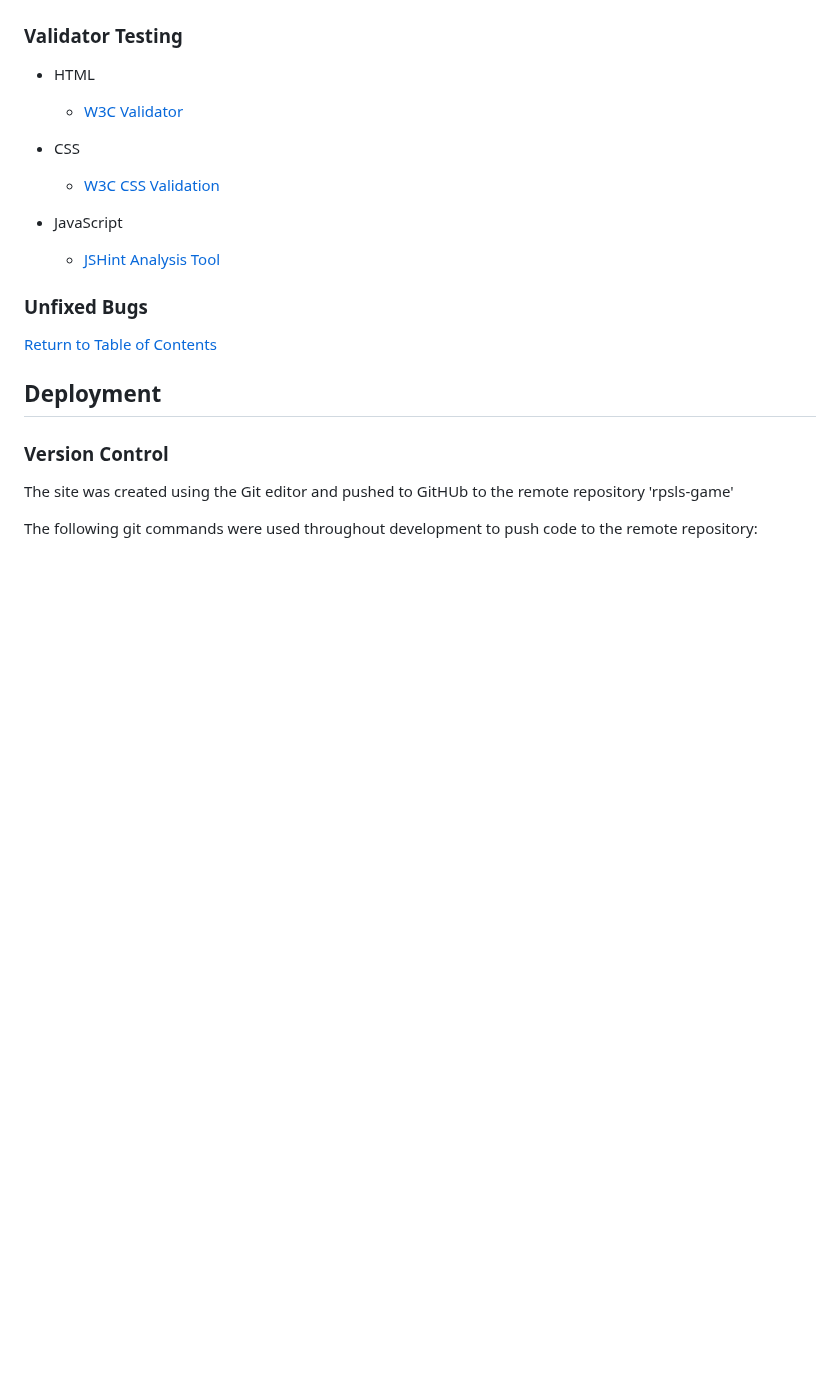
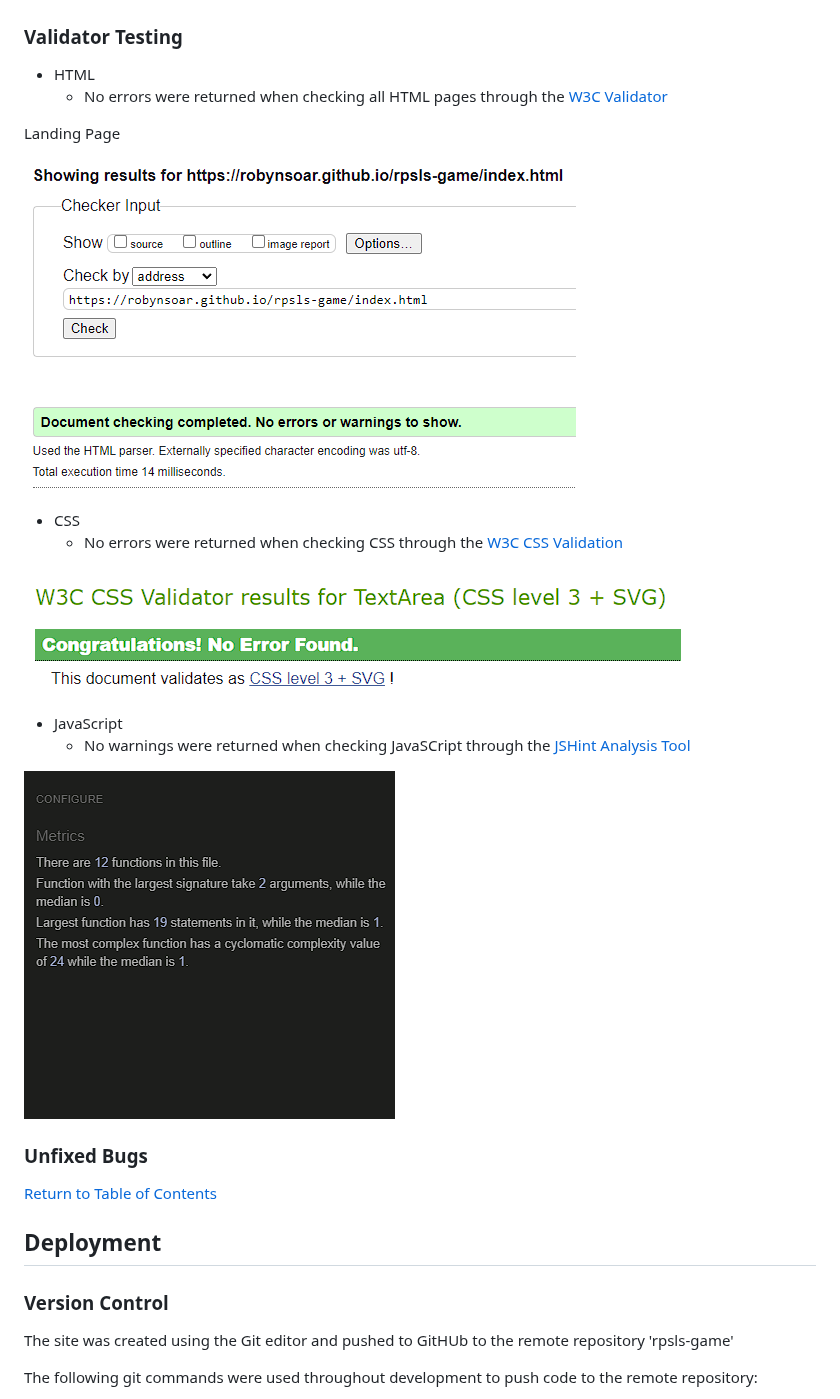
Before and after one commit to RobynSoar/rpsls-game, a Markdown page: README.md, the part around one of its changes. Drawn GitHub-style; blank space fills up the shorter version.

Commit message:
Add lighthouse and validator testing to README

```diff
--- a/README.md
+++ b/README.md
@@ -305,13 +315,21 @@ Testing was focused to ensure the following criteria were met:
 ### Validator Testing
 
 - HTML
-    - [W3C Validator](https://validator.w3.org/)
+    - No errors were returned when checking all HTML pages through the [W3C Validator](https://validator.w3.org/)
+
+Landing Page
+
+![HTML Validator - Landing Page](documentation/testing/w3c-html-validator-pass.png)
 
 - CSS
-    - [W3C CSS Validation](https://jigsaw.w3.org/css-validator/)
+    - No errors were returned when checking CSS through the [W3C CSS Validation](https://jigsaw.w3.org/css-validator/)
+
+![CSS Validator](documentation/testing/w3c-css-validator-pass.png)
 
 - JavaScript
-    - [JSHint Analysis Tool](https://jshint.com/)
+    - No warnings were returned when checking JavaSCript through the [JSHint Analysis Tool](https://jshint.com/)
+
+![JavaScript Analysis Tool](documentation/testing/jshint-validator-pass.png)
 
 ### Unfixed Bugs
 
```
Also changed, not shown: other parts of README.md (+10 -0 lines).
